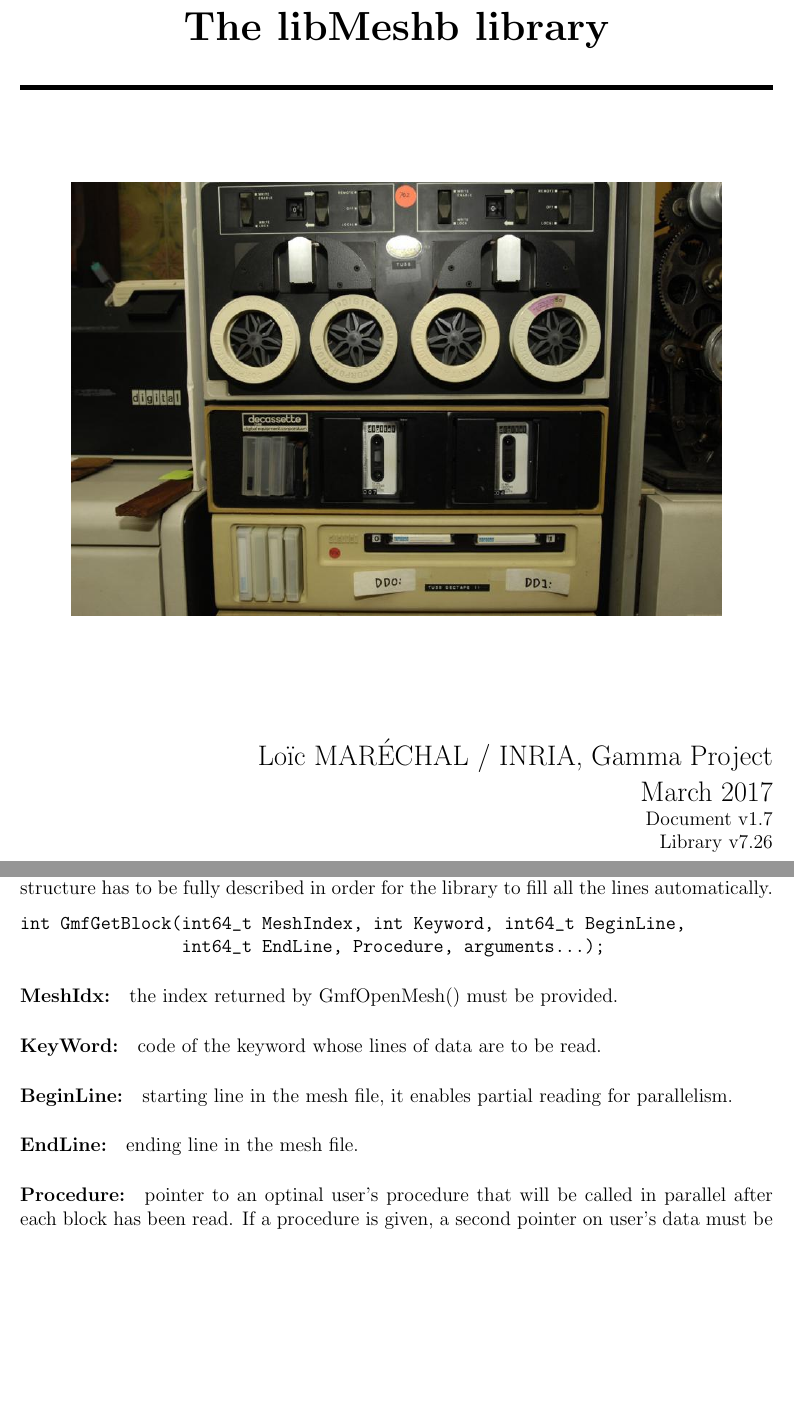
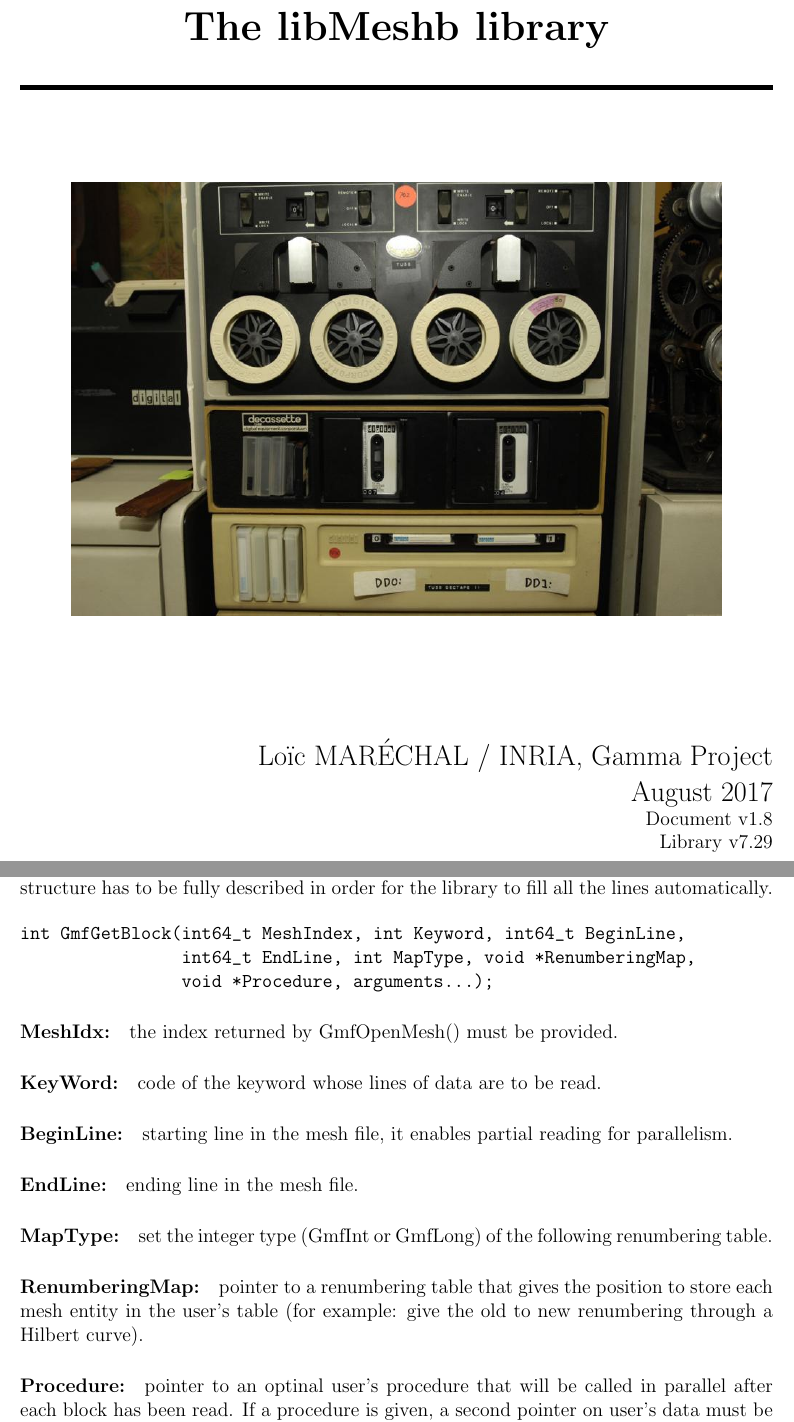
Before and after one commit to LoicMarechal/libMeshb, a LaTeX document (Documentation/libMeshb7.tex): two parts of pages 1 and 16 of 25, joined at a grey line, cut so that both start at the same text, the shorter picture padded with empty space. Compiled offline with pdfLaTeX.

Commit message:
Updated the documentation related to GmfGetBlock and GmfSetBlock: those procedure take have extra parameters to pass a renumbering table so that block reading can renumber the mesh entities on the fly.

```diff
--- a/Documentation/libMeshb7.tex
+++ b/Documentation/libMeshb7.tex
@@ -36,9 +36,9 @@
 
 \begin{flushright}
 \Large Lo\"ic MAR\'ECHAL / INRIA, Gamma Project\\
-\Large March 2017 \\
-\normalsize Document v1.7 \\
-\normalsize Library v7.26
+\Large August 2017 \\
+\normalsize Document v1.8 \\
+\normalsize Library v7.29
 \end{flushright}
 
 \end{titlepage}
@@ -702,7 +702,8 @@ GmfGetBlock() is a variable arguments command, it reads all the lines of data fr
 \begin{tt}
 \begin{verbatim}
 int GmfGetBlock(int64_t MeshIndex, int Keyword, int64_t BeginLine,
-                int64_t EndLine, Procedure, arguments...);
+                int64_t EndLine, int MapType, void *RenumberingMap,
+                void *Procedure, arguments...);
 \end{verbatim}
 \end{tt}
 \normalfont
@@ -716,6 +717,10 @@ the index returned by GmfOpenMesh() must be provided.
 
 \paragraph{EndLine:} ending line in the mesh file.
 
+\paragraph{MapType:} set the integer type (GmfInt or GmfLong) of the following renumbering table.
+
+\paragraph{RenumberingMap:} pointer to a renumbering table that gives the position to store each mesh entity in the user's table (for example: give the old to new renumbering through a Hilbert curve).
+
 \paragraph{Procedure:} pointer to an optinal user's procedure that will be called in  parallel after each block has been read. If a procedure is given, a second pointer on user's data must be provided right after.
 
 \paragraph{arguments:} for each type of data as stated by the keyword definition (see section \ref{keywords}), three arguments must be provided. First, the user's type of data in which the file's data will be stored (four kinds are available: GmfFloat, GmfDouble, GmfInt and GmfLong). Second, a pointer to the first line of this data type in the user's structure. Third, the same pointer but on the last line. The example below is more telling.
```
Also changed, not shown: Documentation/libMeshb7.pdf, Documentation/libMeshb7.tex (4 more changed lines).
